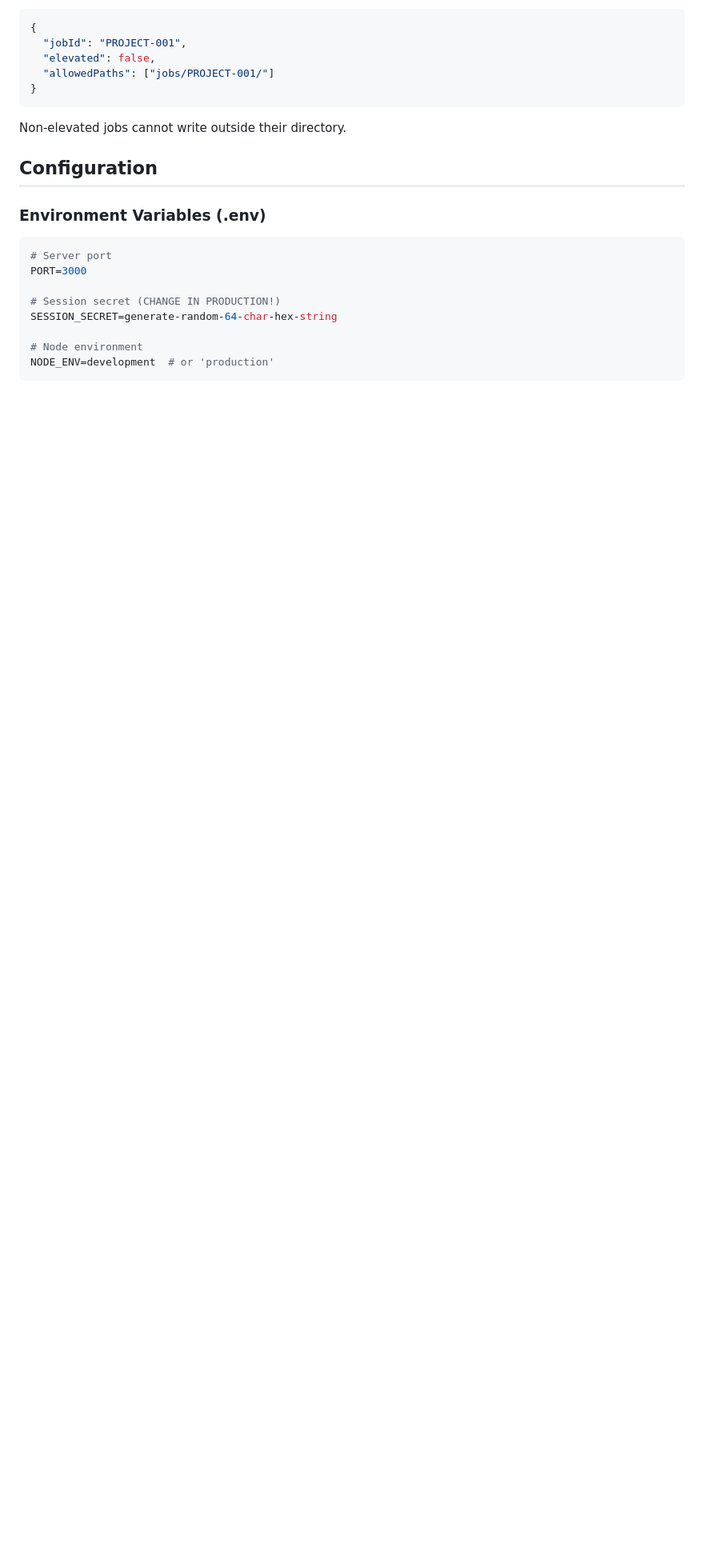
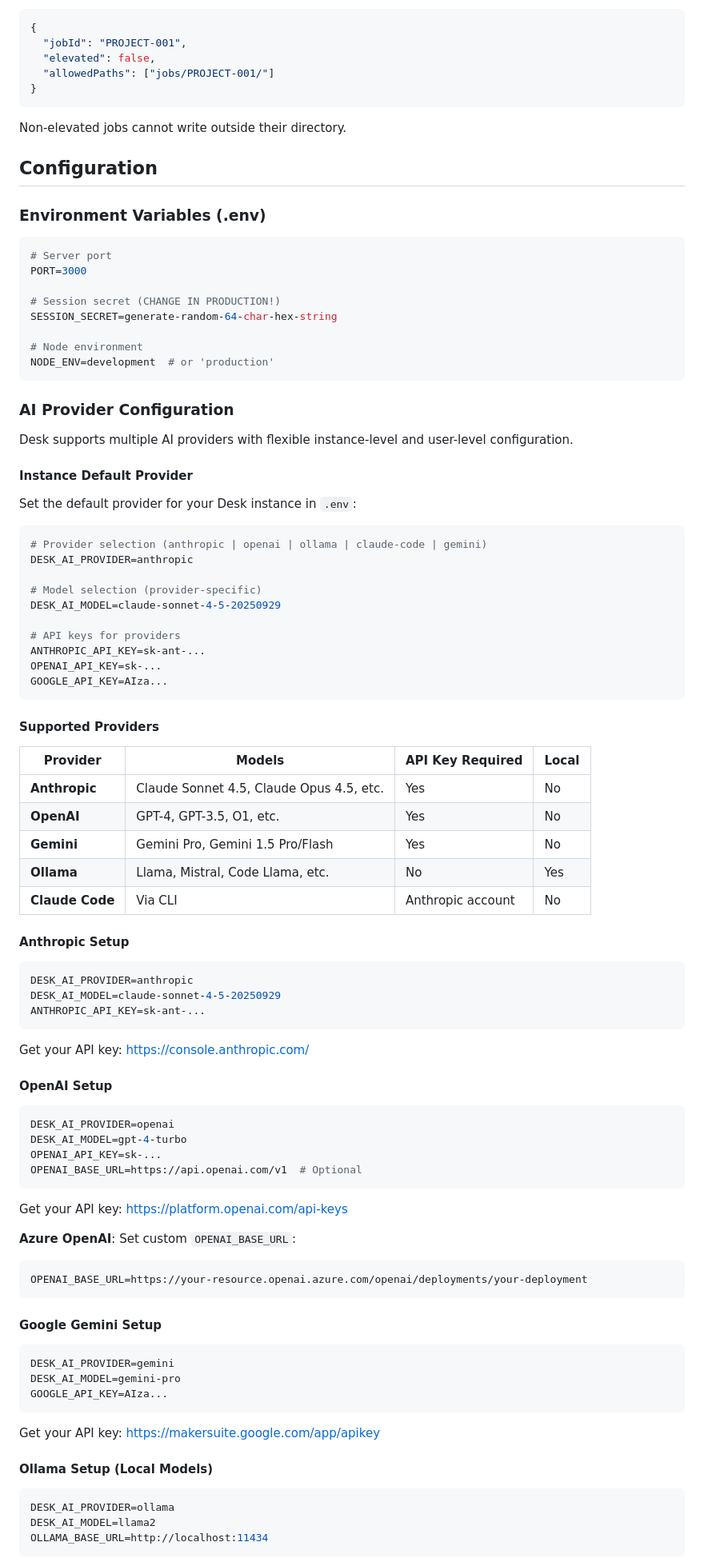
Before and after one commit to virgchiniwala/Desk, a Markdown page: README.md, the part around one of its changes. Shown at 80% size. GitHub-like rendering; blank space fills up the shorter version.

````diff
--- a/README.md
+++ b/README.md
@@ -272,3 +272,74 @@ SESSION_SECRET=generate-random-64-char-hex-string
 NODE_ENV=development  # or 'production'
 ```
 
+### AI Provider Configuration
+
+Desk supports multiple AI providers with flexible instance-level and user-level configuration.
+
+#### Instance Default Provider
+
+Set the default provider for your Desk instance in `.env`:
+
+```bash
+# Provider selection (anthropic | openai | ollama | claude-code | gemini)
+DESK_AI_PROVIDER=anthropic
+
+# Model selection (provider-specific)
+DESK_AI_MODEL=claude-sonnet-4-5-20250929
+
+# API keys for providers
+ANTHROPIC_API_KEY=sk-ant-...
+OPENAI_API_KEY=sk-...
+GOOGLE_API_KEY=AIza...
+```
+
+#### Supported Providers
+
+| Provider | Models | API Key Required | Local |
+|----------|--------|-----------------|-------|
+| **Anthropic** | Claude Sonnet 4.5, Claude Opus 4.5, etc. | Yes | No |
+| **OpenAI** | GPT-4, GPT-3.5, O1, etc. | Yes | No |
+| **Gemini** | Gemini Pro, Gemini 1.5 Pro/Flash | Yes | No |
+| **Ollama** | Llama, Mistral, Code Llama, etc. | No | Yes |
+| **Claude Code** | Via CLI | Anthropic account | No |
+
+#### Anthropic Setup
+```bash
+DESK_AI_PROVIDER=anthropic
+DESK_AI_MODEL=claude-sonnet-4-5-20250929
+ANTHROPIC_API_KEY=sk-ant-...
+```
+
+Get your API key: https://console.anthropic.com/
+
+#### OpenAI Setup
+```bash
+DESK_AI_PROVIDER=openai
+DESK_AI_MODEL=gpt-4-turbo
+OPENAI_API_KEY=sk-...
+OPENAI_BASE_URL=https://api.openai.com/v1  # Optional
+```
+
+Get your API key: https://platform.openai.com/api-keys
+
+**Azure OpenAI**: Set custom `OPENAI_BASE_URL`:
+```bash
+OPENAI_BASE_URL=https://your-resource.openai.azure.com/openai/deployments/your-deployment
+```
+
+#### Google Gemini Setup
+```bash
+DESK_AI_PROVIDER=gemini
+DESK_AI_MODEL=gemini-pro
+GOOGLE_API_KEY=AIza...
+```
+
+Get your API key: https://makersuite.google.com/app/apikey
+
+#### Ollama Setup (Local Models)
+```bash
+DESK_AI_PROVIDER=ollama
+DESK_AI_MODEL=llama2
+OLLAMA_BASE_URL=http://localhost:11434
+```
+
````
Also changed, not shown: other parts of README.md (+44 -1 lines).
